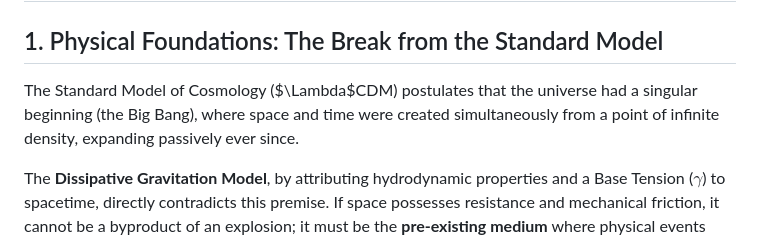
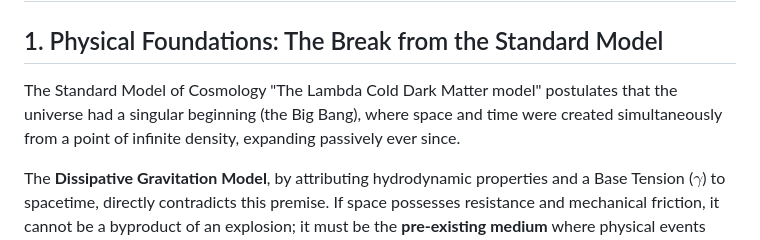
Before and after one commit to fbcouto/dissipative-gravitation-model, a Markdown page: README.md, the part around the change. Rendered like a GitHub page.

```diff
--- a/README.md
+++ b/README.md
@@ -168,7 +168,7 @@ It leaves behind a hydrodynamic "wake" or scar: a residue of dark matter and gra
 
 ## 1. Physical Foundations: The Break from the Standard Model
 
-The Standard Model of Cosmology ($\Lambda$CDM) postulates that the universe had a singular beginning (the Big Bang), where space and time were created simultaneously from a point of infinite density, expanding passively ever since.
+The Standard Model of Cosmology "The Lambda Cold Dark Matter model" postulates that the universe had a singular beginning (the Big Bang), where space and time were created simultaneously from a point of infinite density, expanding passively ever since.
 
 The **Dissipative Gravitation Model**, by attributing hydrodynamic properties and a Base Tension ($\gamma$) to spacetime, directly contradicts this premise. If space possesses resistance and mechanical friction, it cannot be a byproduct of an explosion; it must be the **pre-existing medium** where physical events occur. This paradigm shift requires rewriting three pillars of observational cosmology:
 
```
